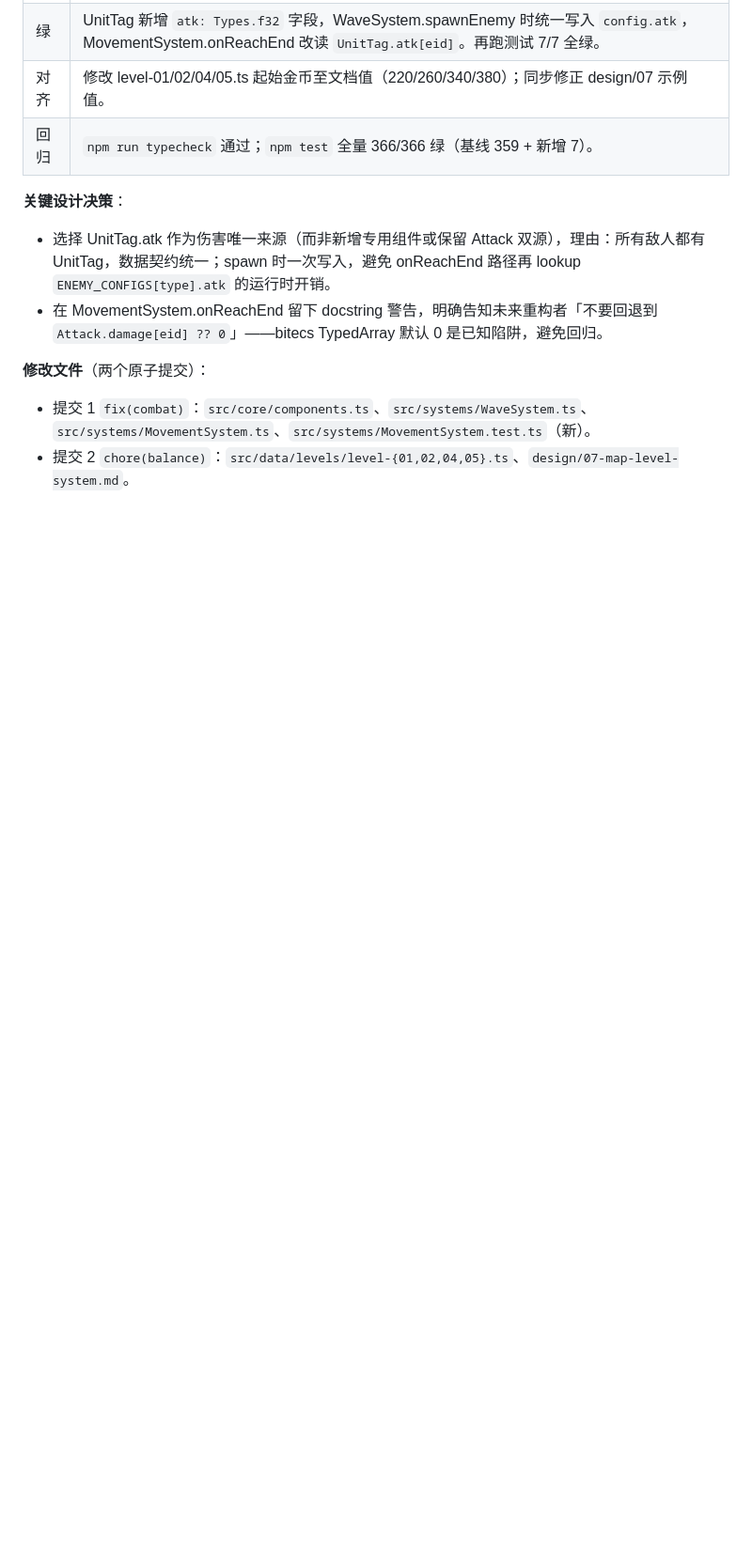
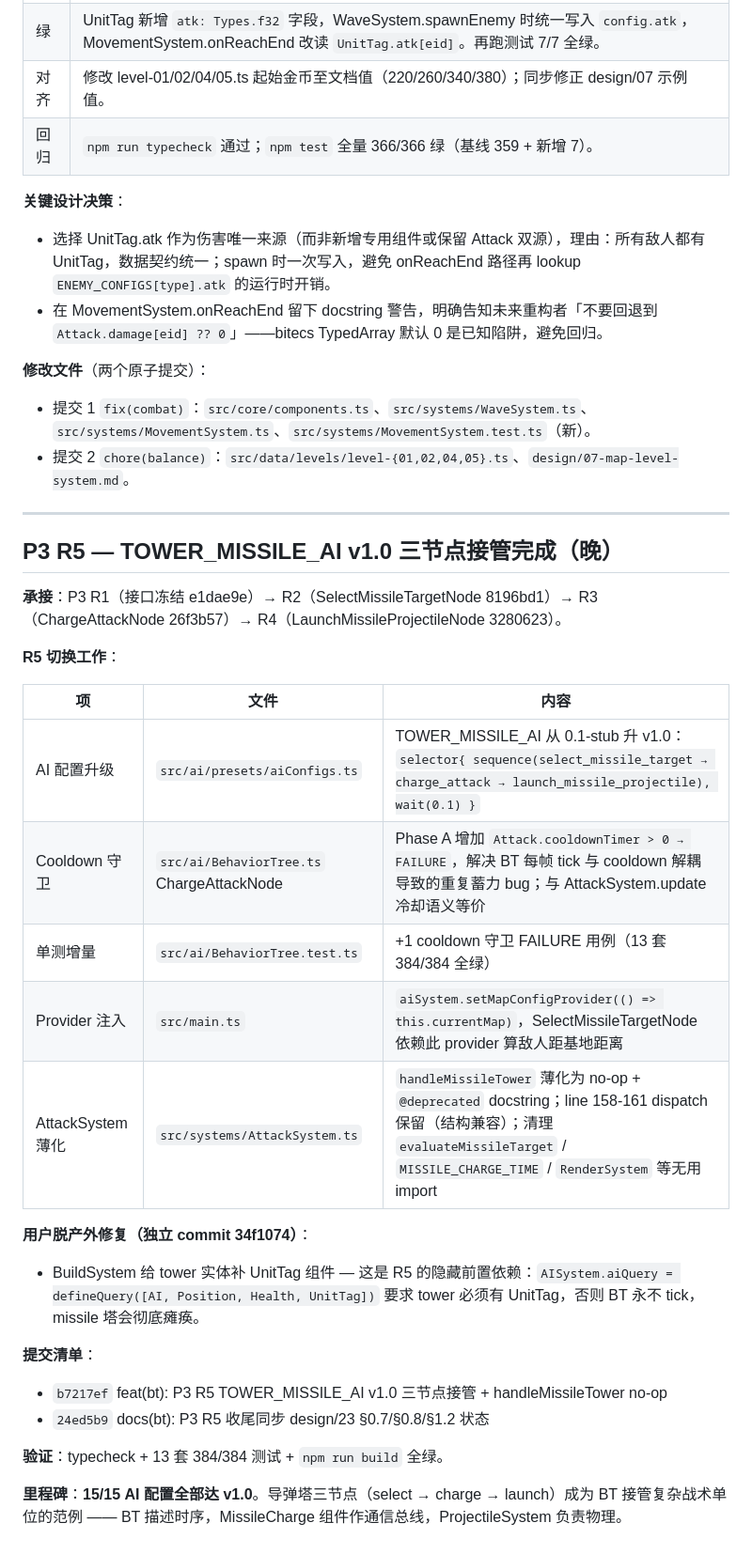
Before and after one commit to jwk000/ai-tower-definder, a Markdown page: dev-log/2026-05-12.md, the part around the change. Shown at 94% size. GitHub-like rendering; blank space fills up the shorter version.

Commit message:
docs(dev-log): 追加 P3 R5 完成记录（TOWER_MISSILE_AI v1.0 / 15/15 里程碑）

```diff
--- a/dev-log/2026-05-12.md
+++ b/dev-log/2026-05-12.md
@@ -56,3 +56,30 @@
 **修改文件**（两个原子提交）：
 - 提交 1 `fix(combat)`：`src/core/components.ts`、`src/systems/WaveSystem.ts`、`src/systems/MovementSystem.ts`、`src/systems/MovementSystem.test.ts`（新）。
 - 提交 2 `chore(balance)`：`src/data/levels/level-{01,02,04,05}.ts`、`design/07-map-level-system.md`。
+
+---
+
+## P3 R5 — TOWER_MISSILE_AI v1.0 三节点接管完成（晚）
+
+**承接**：P3 R1（接口冻结 e1dae9e）→ R2（SelectMissileTargetNode 8196bd1）→ R3（ChargeAttackNode 26f3b57）→ R4（LaunchMissileProjectileNode 3280623）。
+
+**R5 切换工作**：
+
+| 项 | 文件 | 内容 |
+|----|------|------|
+| AI 配置升级 | `src/ai/presets/aiConfigs.ts` | TOWER_MISSILE_AI 从 0.1-stub 升 v1.0：`selector{ sequence(select_missile_target → charge_attack → launch_missile_projectile), wait(0.1) }` |
+| Cooldown 守卫 | `src/ai/BehaviorTree.ts` ChargeAttackNode | Phase A 增加 `Attack.cooldownTimer > 0 → FAILURE`，解决 BT 每帧 tick 与 cooldown 解耦导致的重复蓄力 bug；与 AttackSystem.update 冷却语义等价 |
+| 单测增量 | `src/ai/BehaviorTree.test.ts` | +1 cooldown 守卫 FAILURE 用例（13 套 384/384 全绿） |
+| Provider 注入 | `src/main.ts` | `aiSystem.setMapConfigProvider(() => this.currentMap)`，SelectMissileTargetNode 依赖此 provider 算敌人距基地距离 |
+| AttackSystem 薄化 | `src/systems/AttackSystem.ts` | `handleMissileTower` 薄化为 no-op + `@deprecated` docstring；line 158-161 dispatch 保留（结构兼容）；清理 `evaluateMissileTarget` / `MISSILE_CHARGE_TIME` / `RenderSystem` 等无用 import |
+
+**用户脱产外修复（独立 commit 34f1074）**：
+- BuildSystem 给 tower 实体补 UnitTag 组件 — 这是 R5 的隐藏前置依赖：`AISystem.aiQuery = defineQuery([AI, Position, Health, UnitTag])` 要求 tower 必须有 UnitTag，否则 BT 永不 tick，missile 塔会彻底瘫痪。
+
+**提交清单**：
+- `b7217ef` feat(bt): P3 R5 TOWER_MISSILE_AI v1.0 三节点接管 + handleMissileTower no-op
+- `24ed5b9` docs(bt): P3 R5 收尾同步 design/23 §0.7/§0.8/§1.2 状态
+
+**验证**：typecheck + 13 套 384/384 测试 + `npm run build` 全绿。
+
+**里程碑**：**15/15 AI 配置全部达 v1.0**。导弹塔三节点（select → charge → launch）成为 BT 接管复杂战术单位的范例 —— BT 描述时序，MissileCharge 组件作通信总线，ProjectileSystem 负责物理。
```
